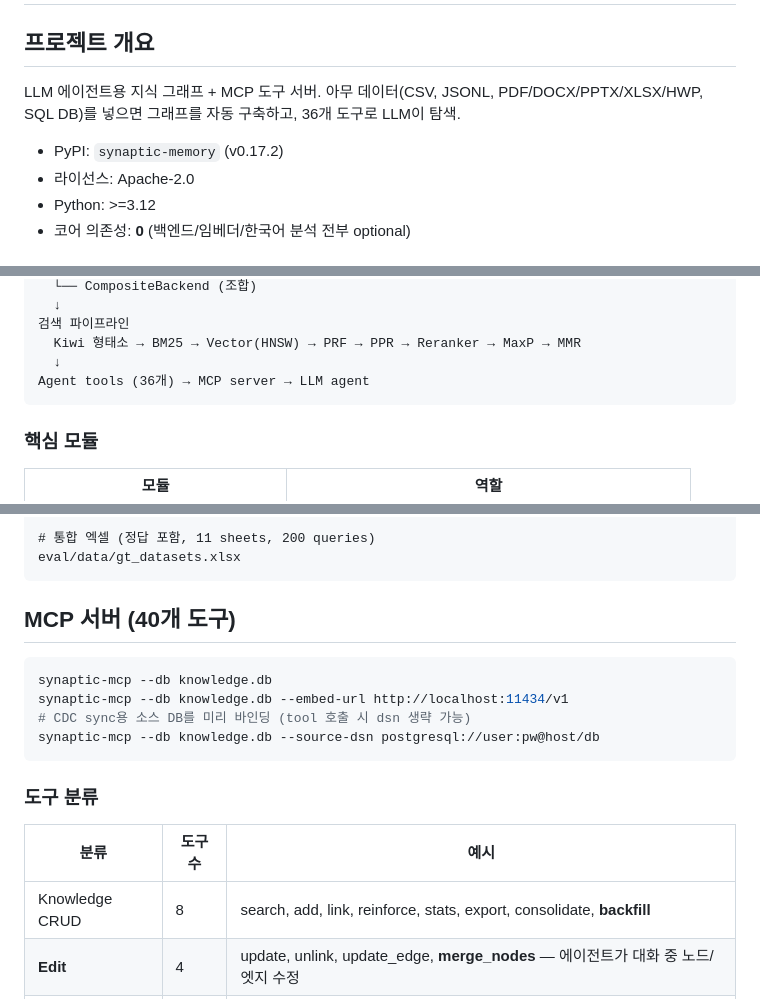
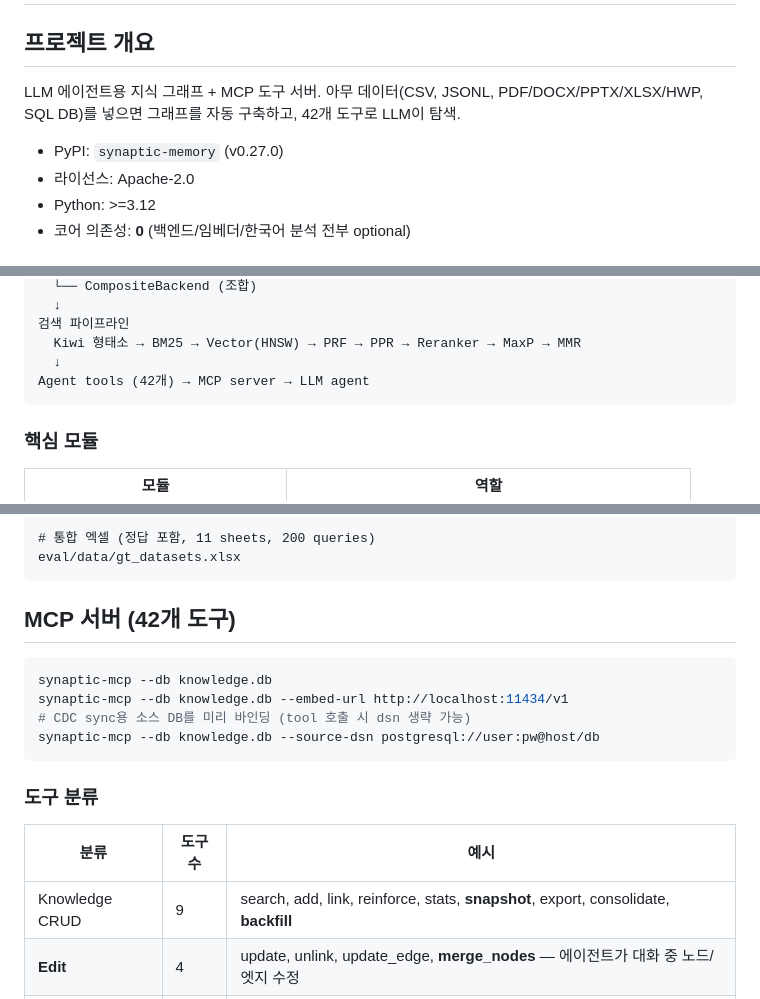
Before and after one commit to PlateerLab/synaptic-memory, a Markdown page: CLAUDE.md, 3 parts joined by grey strips. Drawn GitHub-style.

````diff
--- a/CLAUDE.md
+++ b/CLAUDE.md
@@ -2,9 +2,9 @@
 
 ## 프로젝트 개요
 LLM 에이전트용 지식 그래프 + MCP 도구 서버.
-아무 데이터(CSV, JSONL, PDF/DOCX/PPTX/XLSX/HWP, SQL DB)를 넣으면 그래프를 자동 구축하고, 36개 도구로 LLM이 탐색.
+아무 데이터(CSV, JSONL, PDF/DOCX/PPTX/XLSX/HWP, SQL DB)를 넣으면 그래프를 자동 구축하고, 42개 도구로 LLM이 탐색.
 
-- PyPI: `synaptic-memory` (v0.17.2)
+- PyPI: `synaptic-memory` (v0.27.0)
 - 라이선스: Apache-2.0
 - Python: >=3.12
 - 코어 의존성: **0** (백엔드/임베더/한국어 분석 전부 optional)
@@ -42,7 +42,7 @@ StorageBackend
 검색 파이프라인
   Kiwi 형태소 → BM25 → Vector(HNSW) → PRF → PPR → Reranker → MaxP → MMR
   ↓
-Agent tools (36개) → MCP server → LLM agent
+Agent tools (42개) → MCP server → LLM agent
 ```
 
 ### 핵심 모듈
@@ -235,7 +235,7 @@ eval/data/queries/
 eval/data/gt_datasets.xlsx
 ```
 
-## MCP 서버 (40개 도구)
+## MCP 서버 (42개 도구)
 
 ```bash
 synaptic-mcp --db knowledge.db
@@ -247,7 +247,7 @@ synaptic-mcp --db knowledge.db --source-dsn postgresql://user:pw@host/db
 ### 도구 분류
 | 분류 | 도구 수 | 예시 |
 |------|--------|------|
-| Knowledge CRUD | 8 | search, add, link, reinforce, stats, export, consolidate, **backfill** |
+| Knowledge CRUD | 9 | search, add, link, reinforce, stats, **snapshot**, export, consolidate, **backfill** |
 | **Edit** | 4 | update, unlink, update_edge, **merge_nodes** — 에이전트가 대화 중 노드/엣지 수정 |
 | **Ingest / CDC** | 6 | add_document, add_table, add_chunks, ingest_path, remove, sync_from_database |
 | Agent workflow | 4 | start_session, log_action, record_decision, record_outcome |
````
Also changed, not shown: other parts of CLAUDE.md (+2 -2 lines), README.ko.md (+4 -4 lines), README.md (+4 -4 lines).
